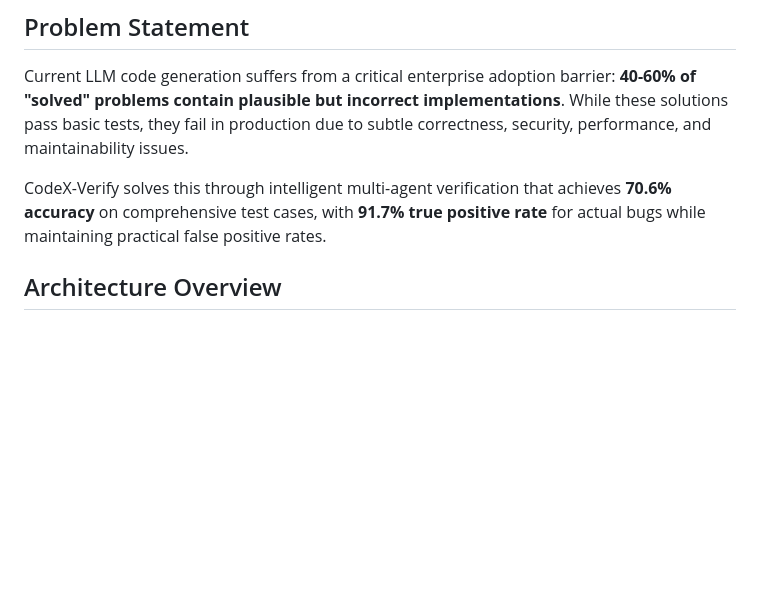
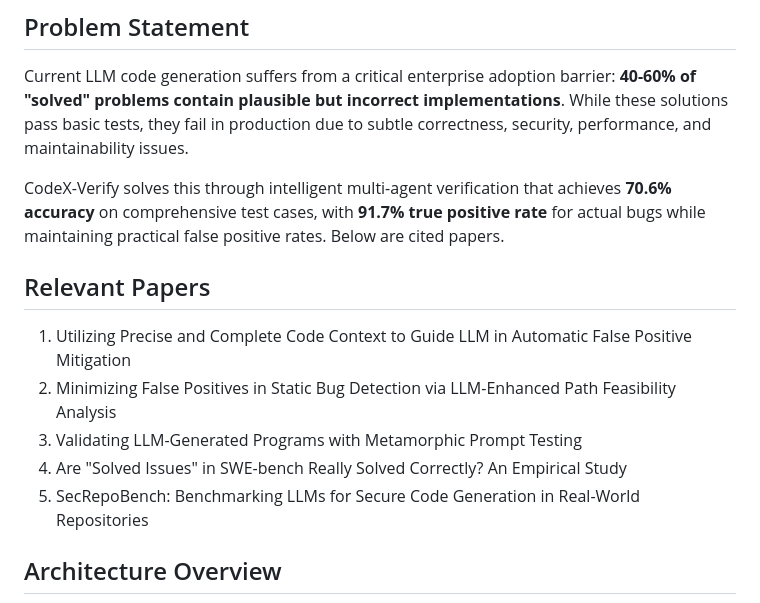
Before and after one commit to ShreshthRajan/codex-verify, a Markdown page: README.md, the part around the change. Rendered like a GitHub page; blank space fills up the shorter version.

```diff
--- a/README.md
+++ b/README.md
@@ -10,7 +10,15 @@
 
 Current LLM code generation suffers from a critical enterprise adoption barrier: **40-60% of "solved" problems contain plausible but incorrect implementations**. While these solutions pass basic tests, they fail in production due to subtle correctness, security, performance, and maintainability issues.
 
-CodeX-Verify solves this through intelligent multi-agent verification that achieves **70.6% accuracy** on comprehensive test cases, with **91.7% true positive rate** for actual bugs while maintaining practical false positive rates.
+CodeX-Verify solves this through intelligent multi-agent verification that achieves **70.6% accuracy** on comprehensive test cases, with **91.7% true positive rate** for actual bugs while maintaining practical false positive rates. Below are cited papers.
+
+## Relevant Papers
+1. Utilizing Precise and Complete Code Context to Guide LLM in Automatic False Positive Mitigation
+2. Minimizing False Positives in Static Bug Detection via LLM-Enhanced Path Feasibility Analysis
+3. Validating LLM-Generated Programs with Metamorphic Prompt Testing
+4. Are "Solved Issues" in SWE-bench Really Solved Correctly? An Empirical Study
+5. SecRepoBench: Benchmarking LLMs for Secure Code Generation in Real-World Repositories
+
 
 ## Architecture Overview
 
```
